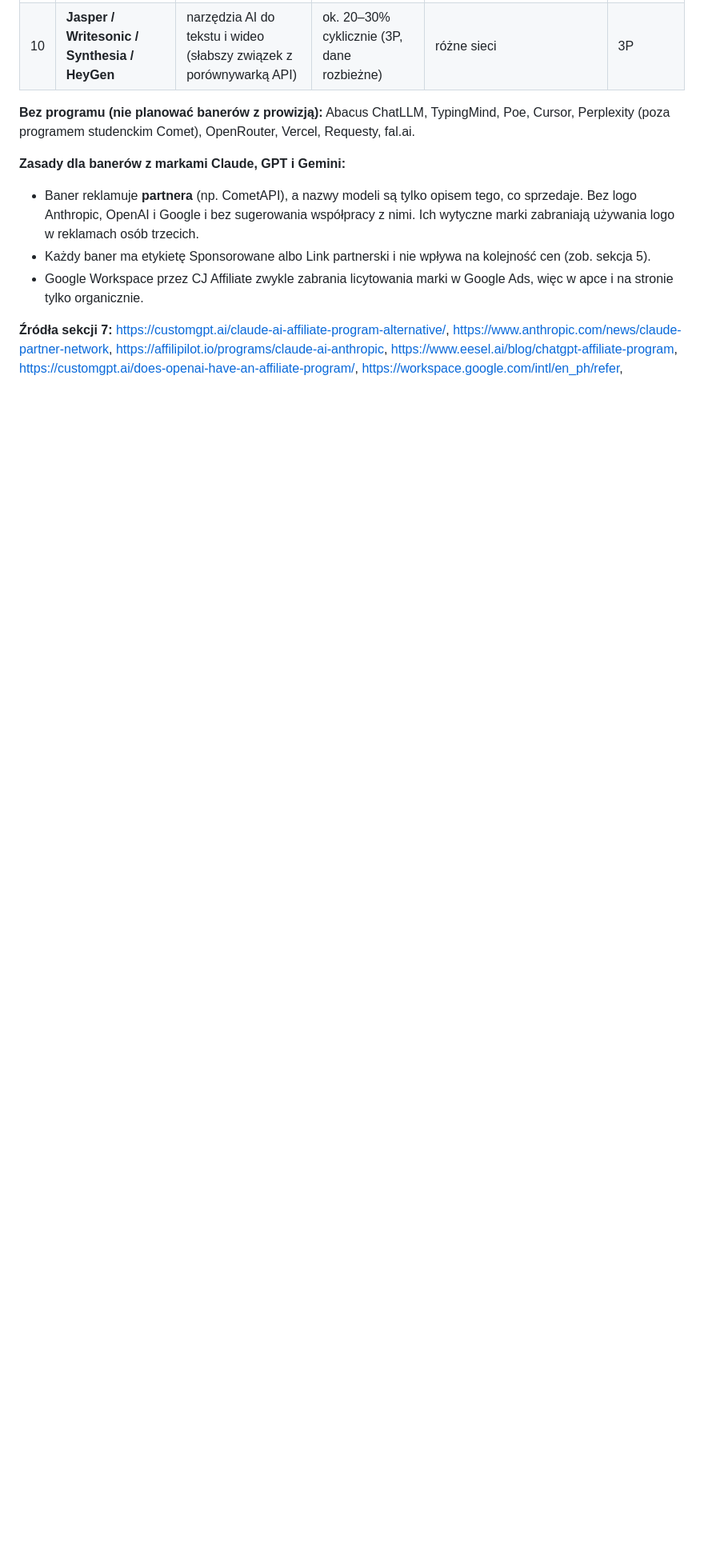
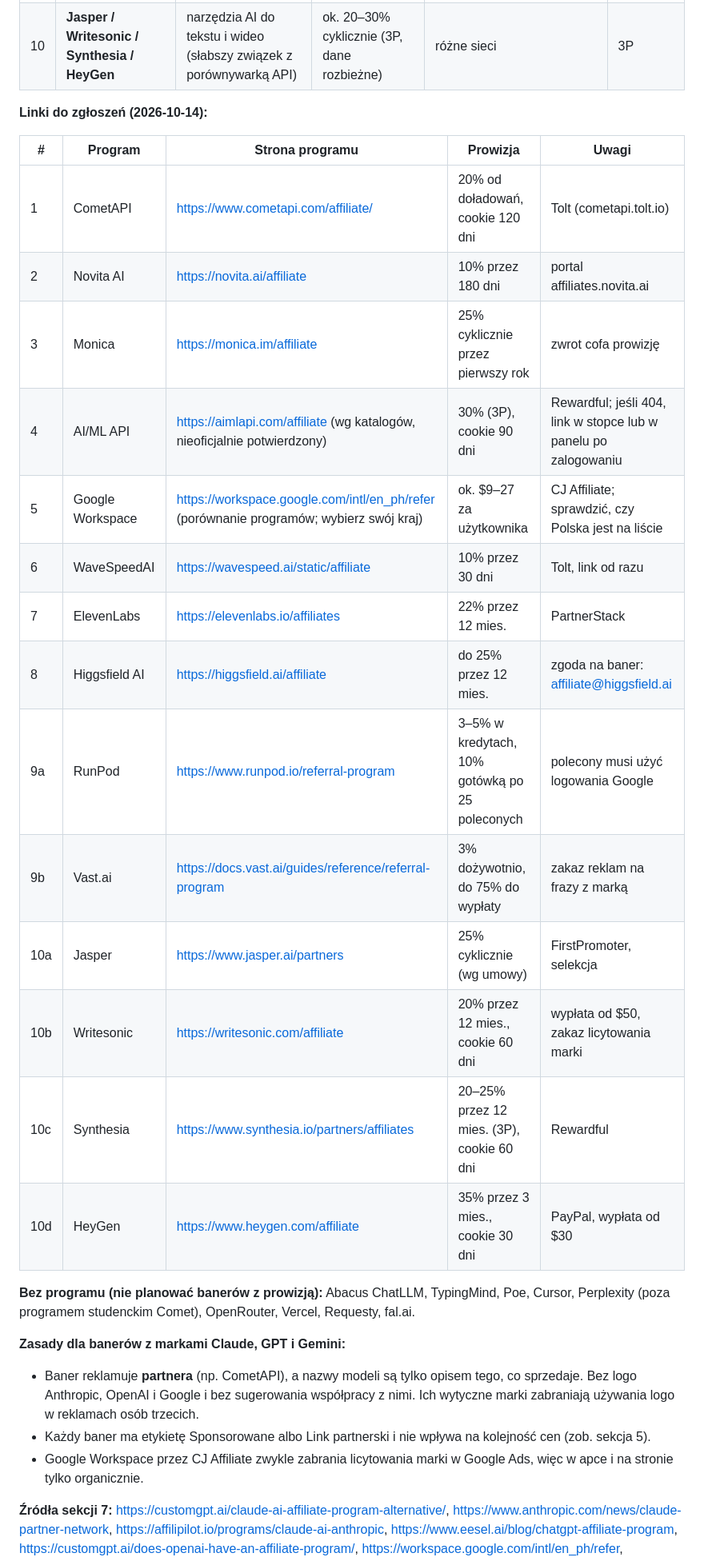
Before and after one commit to nitve1/mfkig-notatnik, a Markdown page: tanitoken/docs/afiliacje-2026-10.md, the part around the change. Shown at 80% size. GitHub-like rendering; blank space fills up the shorter version.

Commit message:
Afiliacje: tabela z linkami do zgłoszeń
Co-Authored-By: Claude Opus 5.5 <noreply@anthropic.com>
Claude-Session: https://claude.ai/code/session_01Uh88x1vbmcxDAnttmENW3j

```diff
--- a/tanitoken/docs/afiliacje-2026-10.md
+++ b/tanitoken/docs/afiliacje-2026-10.md
@@ -203,6 +203,26 @@ Rezerwowe: Runway ($15 za subskrybenta, wymaga profilu twórcy), Lovable (do $10
 | 9 | **RunPod / Vast.ai** | GPU do własnych modeli | kredyty, potem gotówka | natychmiast | OF |
 | 10 | **Jasper / Writesonic / Synthesia / HeyGen** | narzędzia AI do tekstu i wideo (słabszy związek z porównywarką API) | ok. 20–30% cyklicznie (3P, dane rozbieżne) | różne sieci | 3P |
 
+
+**Linki do zgłoszeń (2026-10-14):**
+
+| # | Program | Strona programu | Prowizja | Uwagi |
+|---|---|---|---|---|
+| 1 | CometAPI | https://www.cometapi.com/affiliate/ | 20% od doładowań, cookie 120 dni | Tolt (cometapi.tolt.io) |
+| 2 | Novita AI | https://novita.ai/affiliate | 10% przez 180 dni | portal affiliates.novita.ai |
+| 3 | Monica | https://monica.im/affiliate | 25% cyklicznie przez pierwszy rok | zwrot cofa prowizję |
+| 4 | AI/ML API | https://aimlapi.com/affiliate (wg katalogów, nieoficjalnie potwierdzony) | 30% (3P), cookie 90 dni | Rewardful; jeśli 404, link w stopce lub w panelu po zalogowaniu |
+| 5 | Google Workspace | https://workspace.google.com/intl/en_ph/refer (porównanie programów; wybierz swój kraj) | ok. $9–27 za użytkownika | CJ Affiliate; sprawdzić, czy Polska jest na liście |
+| 6 | WaveSpeedAI | https://wavespeed.ai/static/affiliate | 10% przez 30 dni | Tolt, link od razu |
+| 7 | ElevenLabs | https://elevenlabs.io/affiliates | 22% przez 12 mies. | PartnerStack |
+| 8 | Higgsfield AI | https://higgsfield.ai/affiliate | do 25% przez 12 mies. | zgoda na baner: affiliate@higgsfield.ai |
+| 9a | RunPod | https://www.runpod.io/referral-program | 3–5% w kredytach, 10% gotówką po 25 poleconych | polecony musi użyć logowania Google |
+| 9b | Vast.ai | https://docs.vast.ai/guides/reference/referral-program | 3% dożywotnio, do 75% do wypłaty | zakaz reklam na frazy z marką |
+| 10a | Jasper | https://www.jasper.ai/partners | 25% cyklicznie (wg umowy) | FirstPromoter, selekcja |
+| 10b | Writesonic | https://writesonic.com/affiliate | 20% przez 12 mies., cookie 60 dni | wypłata od $50, zakaz licytowania marki |
+| 10c | Synthesia | https://www.synthesia.io/partners/affiliates | 20–25% przez 12 mies. (3P), cookie 60 dni | Rewardful |
+| 10d | HeyGen | https://www.heygen.com/affiliate | 35% przez 3 mies., cookie 30 dni | PayPal, wypłata od $30 |
+
 **Bez programu (nie planować banerów z prowizją):** Abacus ChatLLM, TypingMind, Poe, Cursor, Perplexity (poza programem studenckim Comet), OpenRouter, Vercel, Requesty, fal.ai.
 
 **Zasady dla banerów z markami Claude, GPT i Gemini:**
```
